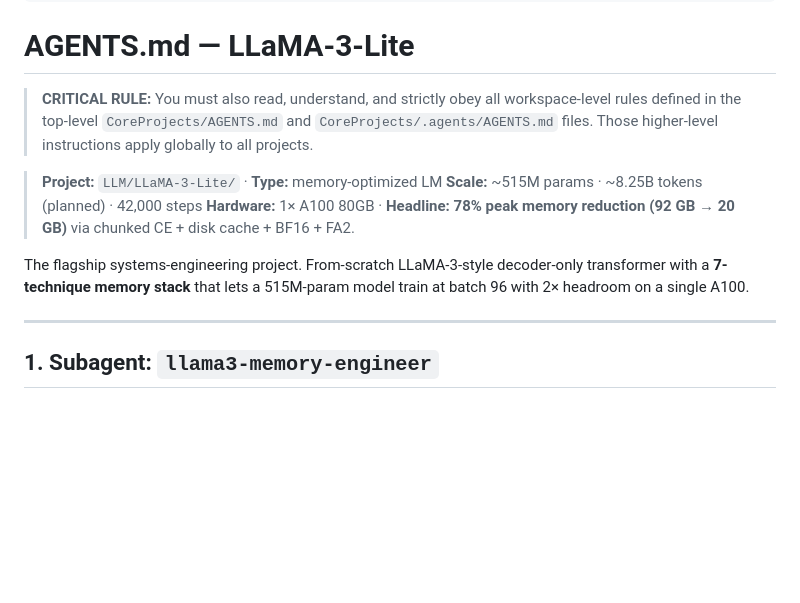
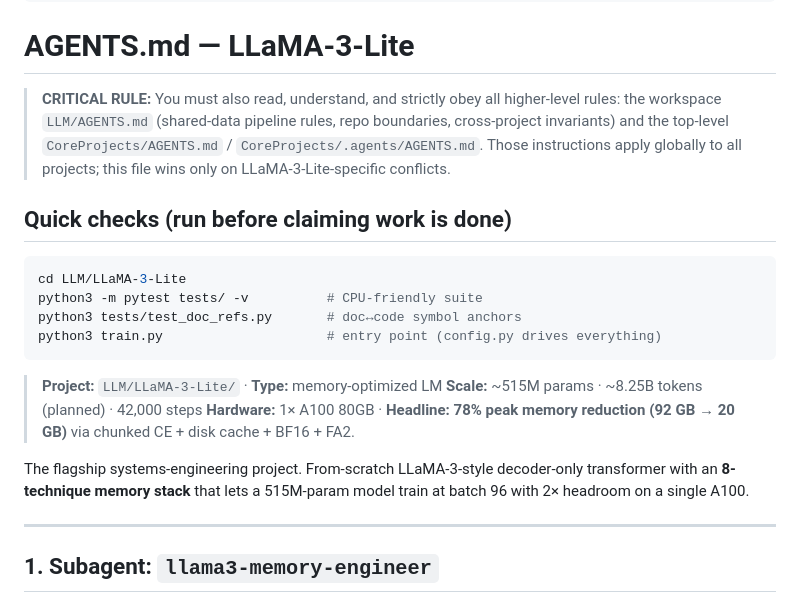
Before and after one commit to atandra2000/LLaMA-3-Lite, a Markdown page: AGENTS.md, the part around the change. Drawn GitHub-style; blank space fills up the shorter version.

Commit message:
docs(agents): workspace pointer, quick checks, fix stack count
- Precedence header now includes workspace LLM/AGENTS.md
- New 'Quick checks' section (pytest, doc refs, train entry point)
- Fix internal contradiction: intro said '7-technique memory stack'
  while the table documents 8 techniques

````diff
--- a/AGENTS.md
+++ b/AGENTS.md
@@ -7,7 +7,16 @@ metadata:
 
 # AGENTS.md — LLaMA-3-Lite
 
-> **CRITICAL RULE:** You must also read, understand, and strictly obey all workspace-level rules defined in the top-level `CoreProjects/AGENTS.md` and `CoreProjects/.agents/AGENTS.md` files. Those higher-level instructions apply globally to all projects.
+> **CRITICAL RULE:** You must also read, understand, and strictly obey all higher-level rules: the workspace `LLM/AGENTS.md` (shared-data pipeline rules, repo boundaries, cross-project invariants) and the top-level `CoreProjects/AGENTS.md` / `CoreProjects/.agents/AGENTS.md`. Those instructions apply globally to all projects; this file wins only on LLaMA-3-Lite-specific conflicts.
+
+## Quick checks (run before claiming work is done)
+
+```bash
+cd LLM/LLaMA-3-Lite
+python3 -m pytest tests/ -v          # CPU-friendly suite
+python3 tests/test_doc_refs.py       # doc↔code symbol anchors
+python3 train.py                     # entry point (config.py drives everything)
+```
 
 
 > **Project:** `LLM/LLaMA-3-Lite/` · **Type:** memory-optimized LM
@@ -16,7 +25,7 @@ metadata:
 > (92 GB → 20 GB)** via chunked CE + disk cache + BF16 + FA2.
 
 The flagship systems-engineering project. From-scratch LLaMA-3-style
-decoder-only transformer with a **7-technique memory stack** that lets a
+decoder-only transformer with an **8-technique memory stack** that lets a
 515M-param model train at batch 96 with 2× headroom on a single A100.
 
 ---
````
